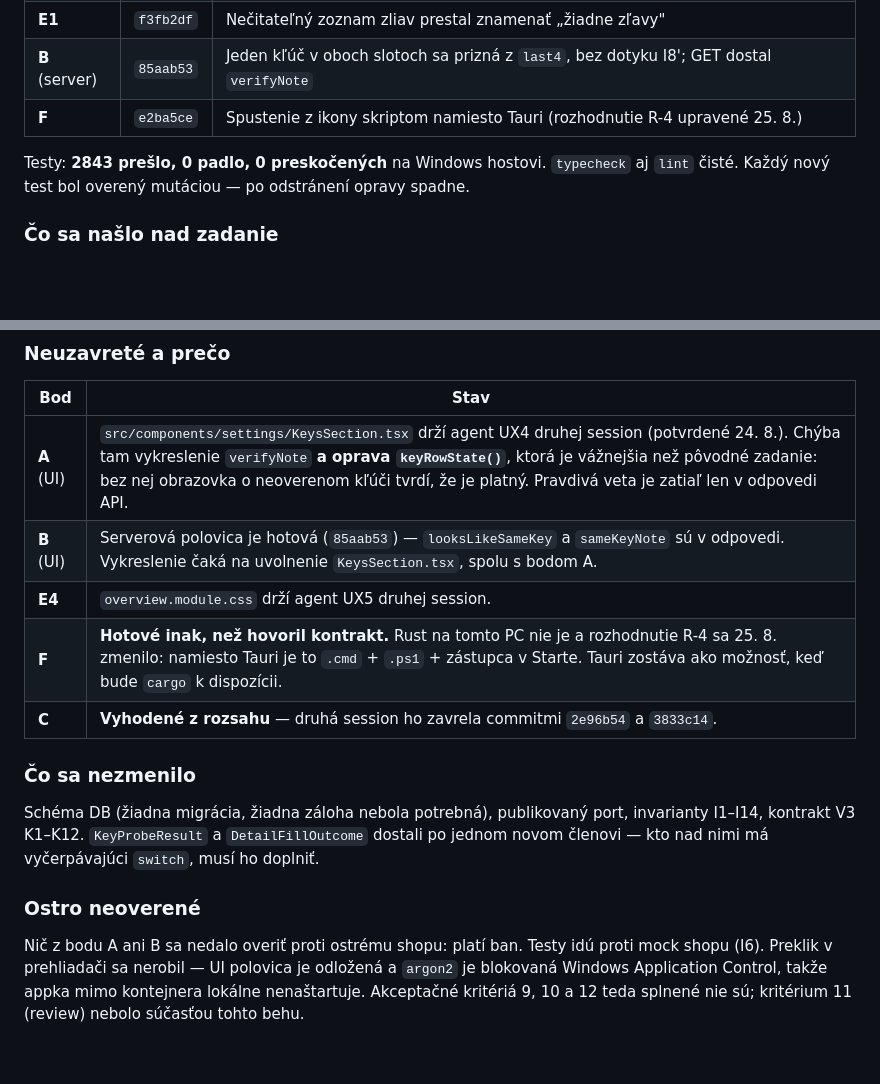
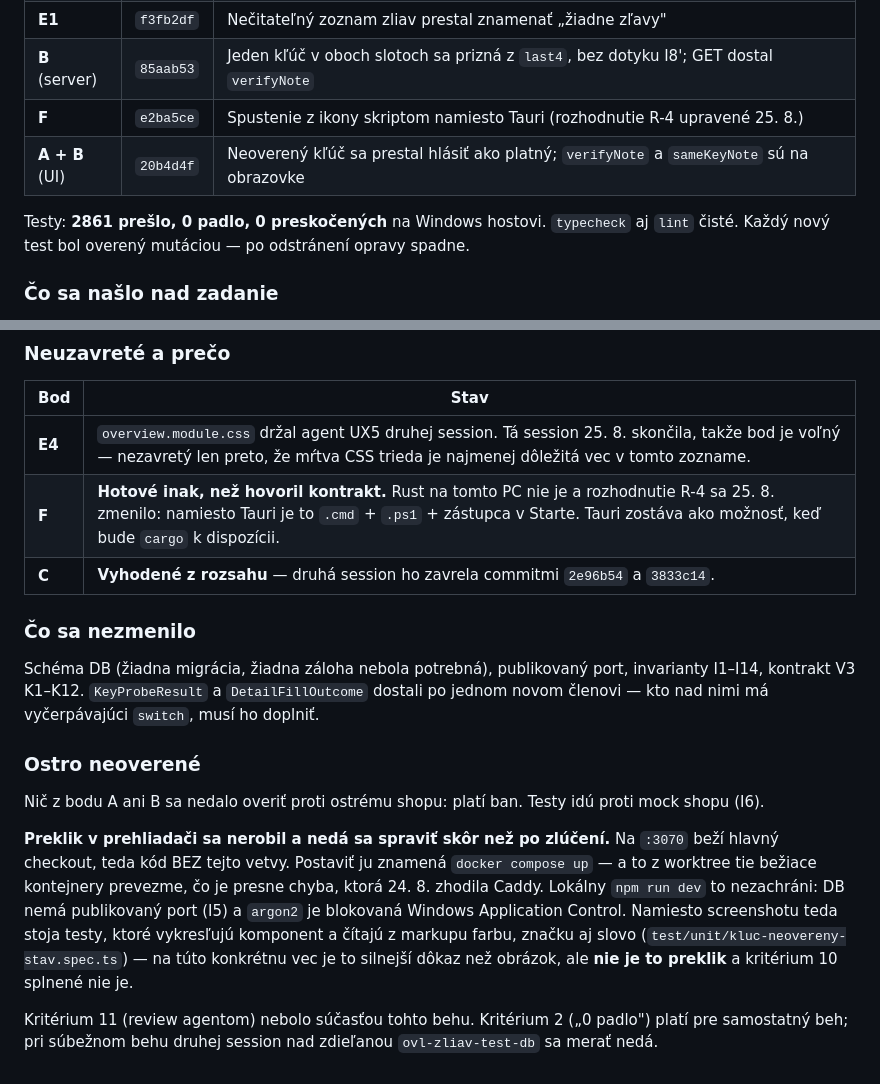
Before and after one commit to Samuel-sperky/ovl-da-zliav, a Markdown page: KONTRAKT-KLUC-A-BAN-2026-08-24.md, 2 parts joined by grey strips. Rendered like a GitHub page; blank space fills up the shorter version.

Commit message:
Close the contract: the reserved file freed up when the other session ended
Co-Authored-By: Claude Opus 5 <noreply@anthropic.com>

```diff
--- a/KONTRAKT-KLUC-A-BAN-2026-08-24.md
+++ b/KONTRAKT-KLUC-A-BAN-2026-08-24.md
@@ -297,8 +297,9 @@ zlúčenie vezme, keď sa mu strom ustáli.
 | **E1** | `f3fb2df` | Nečitateľný zoznam zliav prestal znamenať „žiadne zľavy" |
 | **B** (server) | `85aab53` | Jeden kľúč v oboch slotoch sa prizná z `last4`, bez dotyku I8'; GET dostal `verifyNote` |
 | **F** | `e2ba5ce` | Spustenie z ikony skriptom namiesto Tauri (rozhodnutie R-4 upravené 25. 8.) |
+| **A + B** (UI) | `20b4d4f` | Neoverený kľúč sa prestal hlásiť ako platný; `verifyNote` a `sameKeyNote` sú na obrazovke |
 
-Testy: **2843 prešlo, 0 padlo, 0 preskočených** na Windows hostovi. `typecheck`
+Testy: **2861 prešlo, 0 padlo, 0 preskočených** na Windows hostovi. `typecheck`
 aj `lint` čisté. Každý nový test bol overený mutáciou — po odstránení opravy
 spadne.
 
@@ -331,9 +332,7 @@ spadne.
 
 | Bod | Stav |
 | --- | --- |
-| **A** (UI) | `src/components/settings/KeysSection.tsx` drží agent UX4 druhej session (potvrdené 24. 8.). Chýba tam vykreslenie `verifyNote` **a oprava `keyRowState()`**, ktorá je vážnejšia než pôvodné zadanie: bez nej obrazovka o neoverenom kľúči tvrdí, že je platný. Pravdivá veta je zatiaľ len v odpovedi API. |
-| **B** (UI) | Serverová polovica je hotová (`85aab53`) — `looksLikeSameKey` a `sameKeyNote` sú v odpovedi. Vykreslenie čaká na uvolnenie `KeysSection.tsx`, spolu s bodom A. |
-| **E4** | `overview.module.css` drží agent UX5 druhej session. |
+| **E4** | `overview.module.css` držal agent UX5 druhej session. Tá session 25. 8. skončila, takže bod je voľný — nezavretý len preto, že mŕtva CSS trieda je najmenej dôležitá vec v tomto zozname. |
 | **F** | **Hotové inak, než hovoril kontrakt.** Rust na tomto PC nie je a rozhodnutie R-4 sa 25. 8. zmenilo: namiesto Tauri je to `.cmd` + `.ps1` + zástupca v Starte. Tauri zostáva ako možnosť, keď bude `cargo` k dispozícii. |
 | **C** | **Vyhodené z rozsahu** — druhá session ho zavrela commitmi `2e96b54` a `3833c14`. |
 
@@ -346,8 +345,19 @@ ho doplniť.
 
 ### Ostro neoverené
 
-Nič z bodu A ani B sa nedalo overiť proti ostrému shopu: platí ban. Testy idú proti
-mock shopu (I6). Preklik v prehliadači sa nerobil — UI polovica je odložená a
-`argon2` je blokovaná Windows Application Control, takže appka mimo kontejnera
-lokálne nenaštartuje. Akceptačné kritériá 9, 10 a 12 teda splnené nie sú;
-kritérium 11 (review) nebolo súčasťou tohto behu.
+Nič z bodu A ani B sa nedalo overiť proti ostrému shopu: platí ban. Testy idú
+proti mock shopu (I6).
+
+**Preklik v prehliadači sa nerobil a nedá sa spraviť skôr než po zlúčení.** Na
+`:3070` beží hlavný checkout, teda kód BEZ tejto vetvy. Postaviť ju znamená
+`docker compose up` — a to z worktree tie bežiace kontejnery prevezme, čo je
+presne chyba, ktorá 24. 8. zhodila Caddy. Lokálny `npm run dev` to nezachráni:
+DB nemá publikovaný port (I5) a `argon2` je blokovaná Windows Application
+Control. Namiesto screenshotu teda stoja testy, ktoré vykresľujú komponent
+a čítajú z markupu farbu, značku aj slovo (`test/unit/kluc-neovereny-stav.spec.ts`)
+— na túto konkrétnu vec je to silnejší dôkaz než obrázok, ale **nie je to
+preklik** a kritérium 10 splnené nie je.
+
+Kritérium 11 (review agentom) nebolo súčasťou tohto behu. Kritérium 2 („0 padlo")
+platí pre samostatný beh; pri súbežnom behu druhej session nad zdieľanou
+`ovl-zliav-test-db` sa merať nedá.
```
